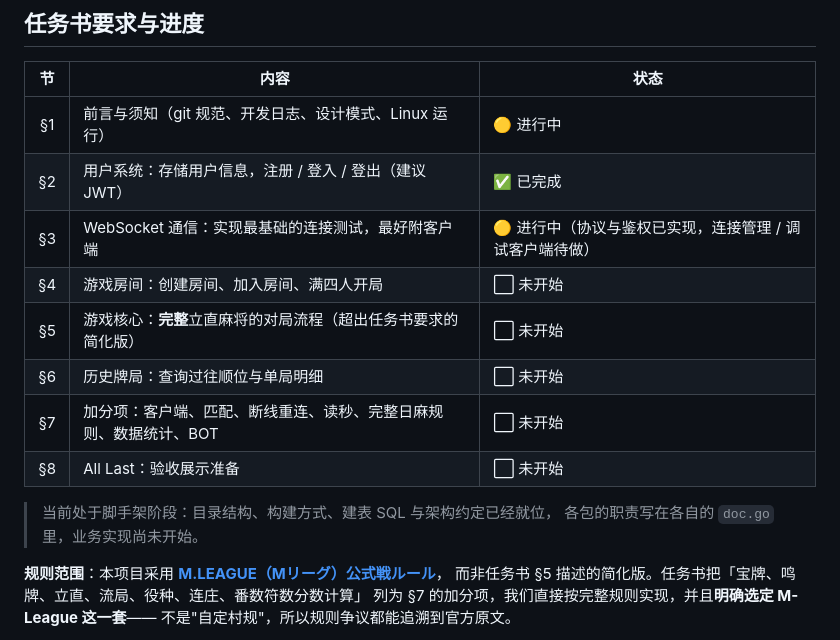
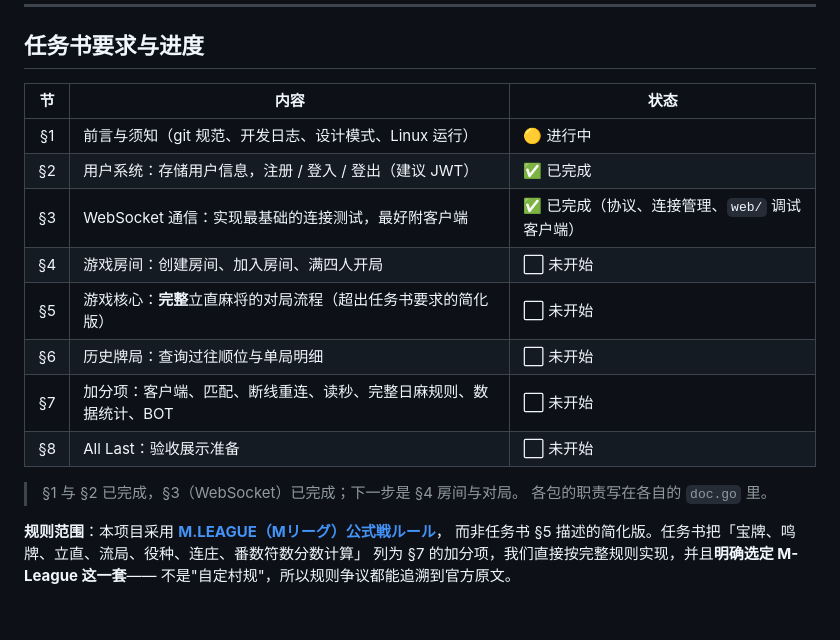
Before and after one commit to aleksey-45/MajSpirit, a Markdown page: README.md, the part around one of its changes. GitHub-like rendering; blank space fills up the shorter version.

```diff
--- a/README.md
+++ b/README.md
@@ -16,15 +16,15 @@
 | :---: | ----------------------------------------------------------------- | -------- |
 |  §1   | 前言与须知（git 规范、开发日志、设计模式、Linux 运行）            | 🟡 进行中 |
 |  §2   | 用户系统：存储用户信息，注册 / 登入 / 登出（建议 JWT）            | ✅ 已完成 |
-|  §3   | WebSocket 通信：实现最基础的连接测试，最好附客户端                | 🟡 进行中（协议与鉴权已实现，连接管理 / 调试客户端待做） |
+|  §3   | WebSocket 通信：实现最基础的连接测试，最好附客户端                | ✅ 已完成（协议、连接管理、`web/` 调试客户端） |
 |  §4   | 游戏房间：创建房间、加入房间、满四人开局                          | ⬜ 未开始 |
 |  §5   | 游戏核心：**完整**立直麻将的对局流程（超出任务书要求的简化版）    | ⬜ 未开始 |
 |  §6   | 历史牌局：查询过往顺位与单局明细                                  | ⬜ 未开始 |
 |  §7   | 加分项：客户端、匹配、断线重连、读秒、完整日麻规则、数据统计、BOT | ⬜ 未开始 |
 |  §8   | All Last：验收展示准备                                            | ⬜ 未开始 |
 
-> 当前处于脚手架阶段：目录结构、构建方式、建表 SQL 与架构约定已经就位，
-> 各包的职责写在各自的 `doc.go` 里，业务实现尚未开始。
+> §1 与 §2 已完成，§3（WebSocket）已完成；下一步是 §4 房间与对局。
+> 各包的职责写在各自的 `doc.go` 里。
 
 **规则范围**：本项目采用 **[M.LEAGUE（Mリーグ）公式戦ルール](https://m-league.jp/about/)**，
 而非任务书 §5 描述的简化版。任务书把「宝牌、鸣牌、立直、流局、役种、连庄、番数符数分数计算」
```
Also changed, not shown: other parts of README.md (+11 -6 lines), AGENTS.md (+7 -3 lines).
